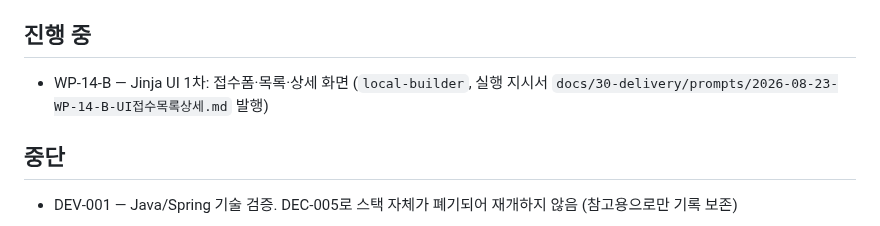
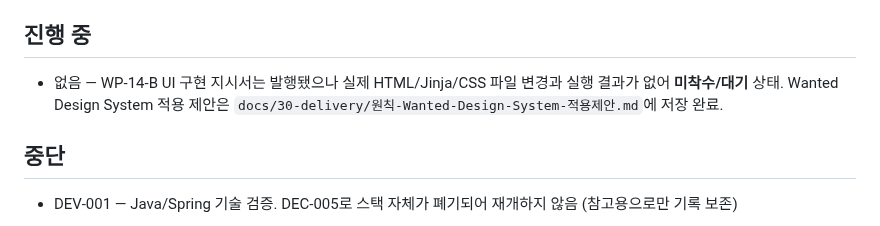
Before and after one commit to redinbluesky/JU_Project, a Markdown page: docs/30-delivery/진행현황.md, the part around the change. Rendered like a GitHub page.

Commit message:
docs: UI 구현 미착수 상태를 정확히 반영

```diff
--- a/docs/30-delivery/진행현황.md
+++ b/docs/30-delivery/진행현황.md
@@ -65,7 +65,7 @@
 
 ## 진행 중
 
-- WP-14-B — Jinja UI 1차: 접수폼·목록·상세 화면 (`local-builder`, 실행 지시서 `docs/30-delivery/prompts/2026-08-23-WP-14-B-UI접수목록상세.md` 발행)
+- 없음 — WP-14-B UI 구현 지시서는 발행됐으나 실제 HTML/Jinja/CSS 파일 변경과 실행 결과가 없어 **미착수/대기** 상태. Wanted Design System 적용 제안은 `docs/30-delivery/원칙-Wanted-Design-System-적용제안.md`에 저장 완료.
 
 ## 중단
 
```
